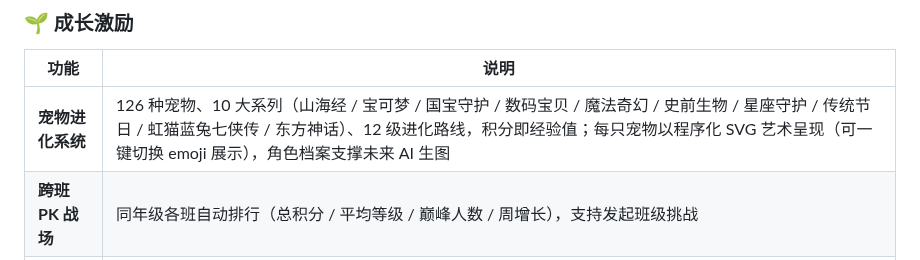
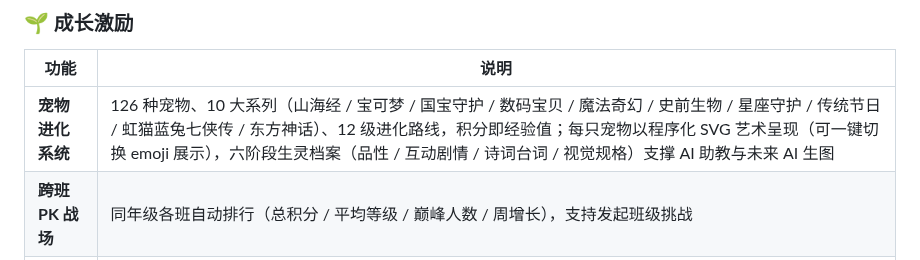
Before and after one commit to RealKiro/learnstar-planet, a Markdown page: README.md, the part around the change. Rendered like a GitHub page.

Commit message:
docs: 删宠物角色分析报告（事项归档待办清单），README 宠物行更新
- 报告中 5 项未落地遗留项归并至 docs/待办清单.md 3.3 节
- 待办清单 3.2 更新为优化后审计现状（视觉规格/模板化已归零）
- README 宠物进化系统行补充六阶段生灵档案（品性/互动剧情/诗词台词/视觉规格）
- check-readme-links：54 标题 / 32 内链全部有效

```diff
--- a/README.md
+++ b/README.md
@@ -55,7 +55,7 @@
 
 | 功能 | 说明 |
 |------|------|
-| **宠物进化系统** | 126 种宠物、10 大系列（山海经 / 宝可梦 / 国宝守护 / 数码宝贝 / 魔法奇幻 / 史前生物 / 星座守护 / 传统节日 / 虹猫蓝兔七侠传 / 东方神话）、12 级进化路线，积分即经验值；每只宠物以程序化 SVG 艺术呈现（可一键切换 emoji 展示），角色档案支撑未来 AI 生图 |
+| **宠物进化系统** | 126 种宠物、10 大系列（山海经 / 宝可梦 / 国宝守护 / 数码宝贝 / 魔法奇幻 / 史前生物 / 星座守护 / 传统节日 / 虹猫蓝兔七侠传 / 东方神话）、12 级进化路线，积分即经验值；每只宠物以程序化 SVG 艺术呈现（可一键切换 emoji 展示），六阶段生灵档案（品性 / 互动剧情 / 诗词台词 / 视觉规格）支撑 AI 助教与未来 AI 生图 |
 | **跨班 PK 战场** | 同年级各班自动排行（总积分 / 平均等级 / 巅峰人数 / 周增长），支持发起班级挑战 |
 | **积分商城** | 教师自定义奖品，学生自助兑换，完整的审核/发货/拒绝流程，支持多币种 |
 | **排行榜单** | 总积分榜、周增长榜、宠物等级榜，Redis ZSET 毫秒级排序，无 Redis 自动降级 SQL |
```
Also changed, not shown: docs/宠物角色分析报告-2026-09-13.md (deleted, +0 -70 lines), docs/待办清单.md (deleted, +0 -216 lines).
